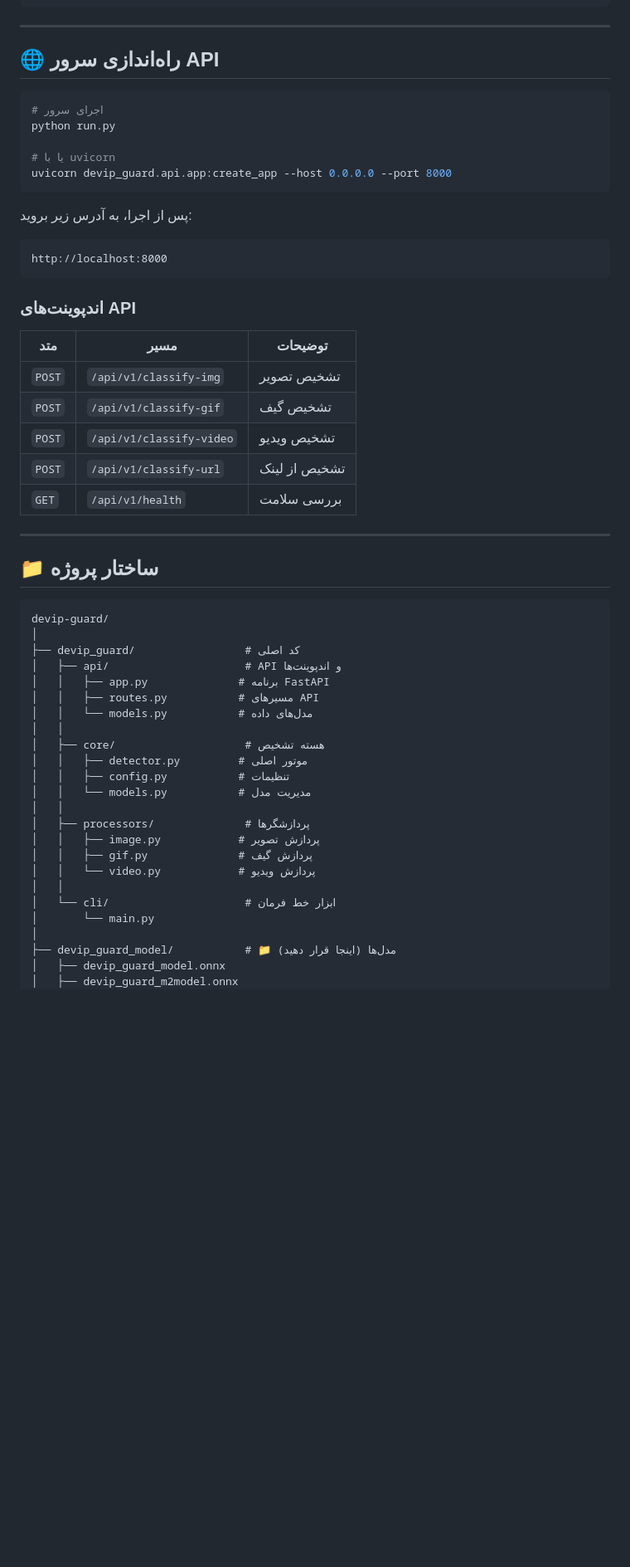
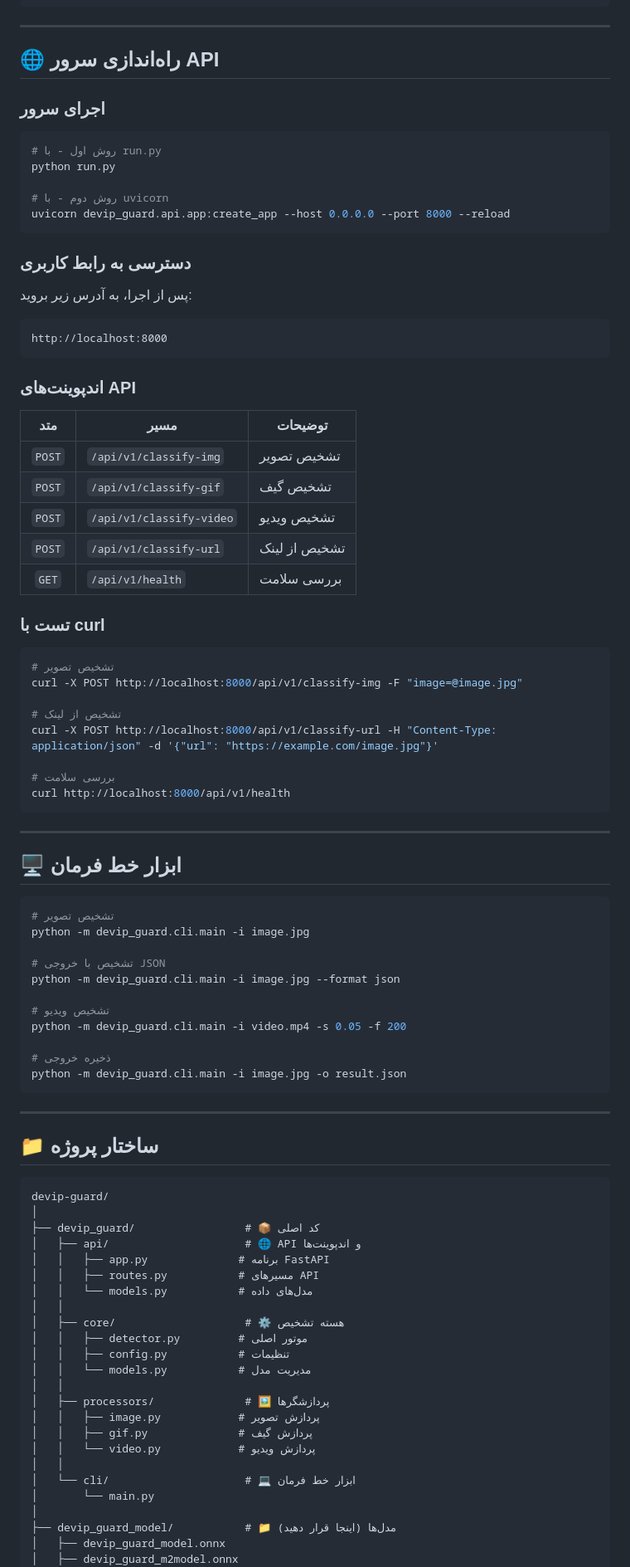
Before and after one commit to Abolfazl-co/devip-guard, a Markdown page: devip_guard_model/README.md, the part around one of its changes. Shown at 83% size. GitHub-like rendering; blank space fills up the shorter version.

````diff
--- a/devip_guard_model/README.md
+++ b/devip_guard_model/README.md
@@ -108,13 +153,17 @@ print(f"دسته غالب: {result['dominant_category']}")
 
 ## 🌐 راه‌اندازی سرور API
 
+### اجرای سرور
+
 ```bash
-# اجرای سرور
+# روش اول - با run.py
 python run.py
 
-# یا با uvicorn
-uvicorn devip_guard.api.app:create_app --host 0.0.0.0 --port 8000
+# روش دوم - با uvicorn
+uvicorn devip_guard.api.app:create_app --host 0.0.0.0 --port 8000 --reload
 ```
+
+### دسترسی به رابط کاربری
 
 پس از اجرا، به آدرس زیر بروید:
 ```
@@ -124,12 +173,43 @@ http://localhost:8000
 ### اندپوینت‌های API
 
 | متد | مسیر | توضیحات |
-|-----|------|---------|
+|:---:|------|---------|
 | `POST` | `/api/v1/classify-img` | تشخیص تصویر |
 | `POST` | `/api/v1/classify-gif` | تشخیص گیف |
 | `POST` | `/api/v1/classify-video` | تشخیص ویدیو |
 | `POST` | `/api/v1/classify-url` | تشخیص از لینک |
 | `GET` | `/api/v1/health` | بررسی سلامت |
+
+### تست با curl
+
+```bash
+# تشخیص تصویر
+curl -X POST http://localhost:8000/api/v1/classify-img -F "image=@image.jpg"
+
+# تشخیص از لینک
+curl -X POST http://localhost:8000/api/v1/classify-url -H "Content-Type: application/json" -d '{"url": "https://example.com/image.jpg"}'
+
+# بررسی سلامت
+curl http://localhost:8000/api/v1/health
+```
+
+---
+
+## 🖥️ ابزار خط فرمان
+
+```bash
+# تشخیص تصویر
+python -m devip_guard.cli.main -i image.jpg
+
+# تشخیص با خروجی JSON
+python -m devip_guard.cli.main -i image.jpg --format json
+
+# تشخیص ویدیو
+python -m devip_guard.cli.main -i video.mp4 -s 0.05 -f 200
+
+# ذخیره خروجی
+python -m devip_guard.cli.main -i image.jpg -o result.json
+```
 
 ---
 
@@ -138,23 +218,23 @@ http://localhost:8000
 ```
 devip-guard/
 │
-├── devip_guard/                 # کد اصلی
-│   ├── api/                     # API و اندپوینت‌ها
+├── devip_guard/                 # 📦 کد اصلی
+│   ├── api/                     # 🌐 API و اندپوینت‌ها
 │   │   ├── app.py              # برنامه FastAPI
 │   │   ├── routes.py           # مسیرهای API
 │   │   └── models.py           # مدل‌های داده
 │   │
-│   ├── core/                    # هسته تشخیص
+│   ├── core/                    # ⚙️ هسته تشخیص
 │   │   ├── detector.py         # موتور اصلی
 │   │   ├── config.py           # تنظیمات
 │   │   └── models.py           # مدیریت مدل
 │   │
-│   ├── processors/              # پردازشگرها
+│   ├── processors/              # 🖼️ پردازشگرها
 │   │   ├── image.py            # پردازش تصویر
 │   │   ├── gif.py              # پردازش گیف
 │   │   └── video.py            # پردازش ویدیو
 │   │
-│   └── cli/                     # ابزار خط فرمان
+│   └── cli/                     # 💻 ابزار خط فرمان
 │       └── main.py
 │
 ├── devip_guard_model/           # 📁 مدل‌ها (اینجا قرار دهید)
````
Also changed, not shown: other parts of devip_guard_model/README.md (+100 -25 lines).
